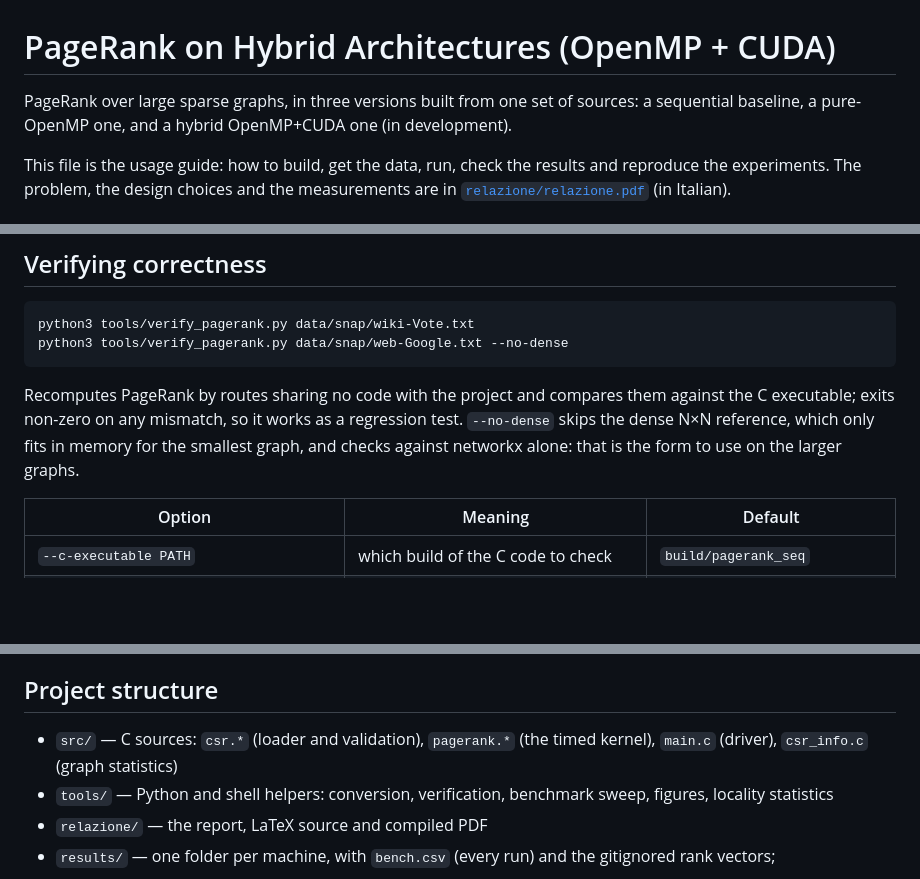
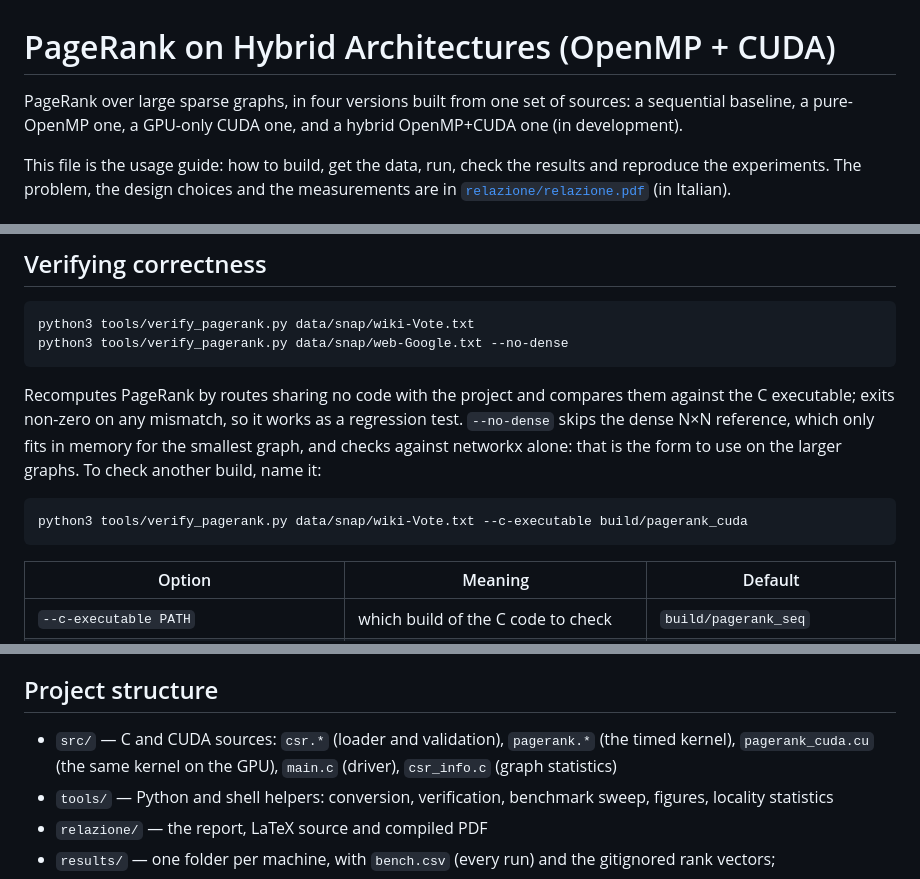
Before and after one commit to EmanueleCecchia/pagerank-openmp-cuda, a Markdown page: README.md, 3 parts joined by grey strips. Drawn GitHub-style; blank space fills up the shorter version.

````diff
--- a/README.md
+++ b/README.md
@@ -1,8 +1,8 @@
 # PageRank on Hybrid Architectures (OpenMP + CUDA)
 
-PageRank over large sparse graphs, in three versions built from one set of
-sources: a sequential baseline, a pure-OpenMP one, and a hybrid OpenMP+CUDA
-one (in development).
+PageRank over large sparse graphs, in four versions built from one set of
+sources: a sequential baseline, a pure-OpenMP one, a GPU-only CUDA one, and a
+hybrid OpenMP+CUDA one (in development).
 
 This file is the usage guide: how to build, get the data, run, check the
 results and reproduce the experiments. The problem, the design choices and
@@ -155,7 +178,11 @@ Recomputes PageRank by routes sharing no code with the project and compares
 them against the C executable; exits non-zero on any mismatch, so it works as
 a regression test. `--no-dense` skips the dense N×N reference, which only fits
 in memory for the smallest graph, and checks against networkx alone: that is
-the form to use on the larger graphs.
+the form to use on the larger graphs. To check another build, name it:
+
+```bash
+python3 tools/verify_pagerank.py data/snap/wiki-Vote.txt --c-executable build/pagerank_cuda
+```
 
 | Option | Meaning | Default |
 |---|---|---|
@@ -207,8 +234,9 @@ the MiB one iteration asks for.
 
 ## Project structure
 
-- `src/` — C sources: `csr.*` (loader and validation), `pagerank.*` (the
-  timed kernel), `main.c` (driver), `csr_info.c` (graph statistics)
+- `src/` — C and CUDA sources: `csr.*` (loader and validation), `pagerank.*`
+  (the timed kernel), `pagerank_cuda.cu` (the same kernel on the GPU),
+  `main.c` (driver), `csr_info.c` (graph statistics)
 - `tools/` — Python and shell helpers: conversion, verification, benchmark
   sweep, figures, locality statistics
 - `relazione/` — the report, LaTeX source and compiled PDF
````
Also changed, not shown: other parts of README.md (+28 -5 lines).
